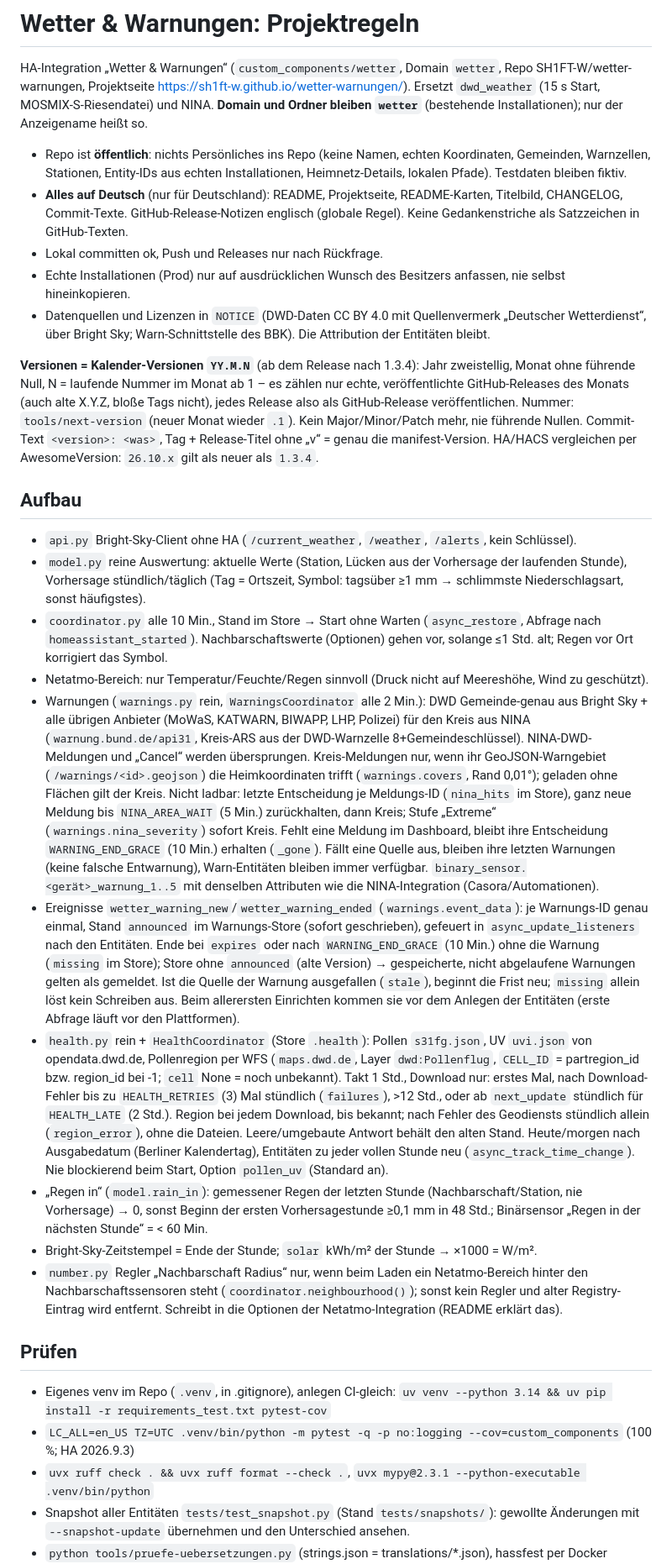
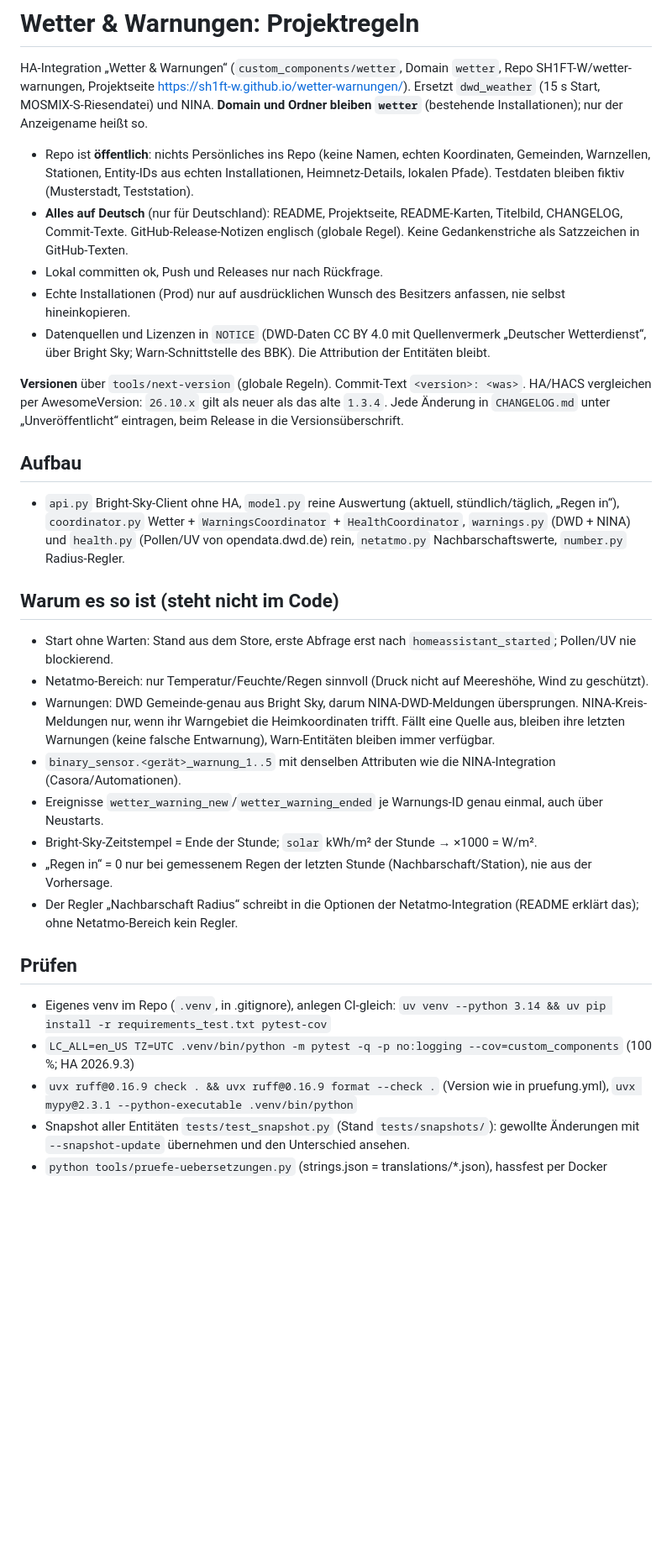
Before and after one commit to SH1FT-W/wetter-warnungen, a Markdown page: CLAUDE.md, the part around one of its changes. Shown at 84% size. Rendered like a GitHub page; blank space fills up the shorter version.

Commit message:
CLAUDE.md: keep only what the code does not say
Shorter project notes: reasons, pitfalls, rules and commands stay; logic retold from the code and repeats of the global rules go. Outdated paths, versions and coverage limits corrected.

Co-Authored-By: Claude Opus 5.5 <noreply@anthropic.com>
Claude-Session: https://claude.ai/code/session_01TLmTtUsFaESsKQNu7uHerB

```diff
--- a/CLAUDE.md
+++ b/CLAUDE.md
@@ -5,7 +5,8 @@ Projektseite https://sh1ft-w.github.io/wetter-warnungen/). Ersetzt `dwd_weather`
 und NINA. **Domain und Ordner bleiben `wetter`** (bestehende Installationen); nur der Anzeigename heißt so.
 
 - Repo ist **öffentlich**: nichts Persönliches ins Repo (keine Namen, echten Koordinaten, Gemeinden, Warnzellen,
-  Stationen, Entity-IDs aus echten Installationen, Heimnetz-Details, lokalen Pfade). Testdaten bleiben fiktiv.
+  Stationen, Entity-IDs aus echten Installationen, Heimnetz-Details, lokalen Pfade). Testdaten bleiben fiktiv
+  (Musterstadt, Teststation).
 - **Alles auf Deutsch** (nur für Deutschland): README, Projektseite, README-Karten, Titelbild, CHANGELOG, Commit-Texte.
   GitHub-Release-Notizen englisch (globale Regel). Keine Gedankenstriche als Satzzeichen in GitHub-Texten.
 - Lokal committen ok, Push und Releases nur nach Rückfrage.
@@ -13,52 +14,33 @@ und NINA. **Domain und Ordner bleiben `wetter`** (bestehende Installationen); nu
 - Datenquellen und Lizenzen in `NOTICE` (DWD-Daten CC BY 4.0 mit Quellenvermerk „Deutscher Wetterdienst“, über
   Bright Sky; Warn-Schnittstelle des BBK). Die Attribution der Entitäten bleibt.
 
-**Versionen = Kalender-Versionen `YY.M.N`** (ab dem Release nach 1.3.4): Jahr zweistellig, Monat ohne führende Null,
-N = laufende Nummer im Monat ab 1 – es zählen nur echte, veröffentlichte GitHub-Releases des Monats (auch alte X.Y.Z,
-bloße Tags nicht), jedes Release also als GitHub-Release veröffentlichen. Nummer: `tools/next-version` (neuer Monat wieder `.1`). Kein
-Major/Minor/Patch mehr, nie führende Nullen. Commit-Text `<version>: <was>`, Tag + Release-Titel ohne „v“ = genau die
-manifest-Version. HA/HACS vergleichen per AwesomeVersion: `26.10.x` gilt als neuer als `1.3.4`.
+**Versionen** über `tools/next-version` (globale Regeln). Commit-Text `<version>: <was>`. HA/HACS vergleichen per
+AwesomeVersion: `26.10.x` gilt als neuer als das alte `1.3.4`. Jede Änderung in `CHANGELOG.md` unter
+„Unveröffentlicht“ eintragen, beim Release in die Versionsüberschrift.
 
 ## Aufbau
-- `api.py` Bright-Sky-Client ohne HA (`/current_weather`, `/weather`, `/alerts`, kein Schlüssel).
-- `model.py` reine Auswertung: aktuelle Werte (Station, Lücken aus der Vorhersage der laufenden Stunde),
-  Vorhersage stündlich/täglich (Tag = Ortszeit, Symbol: tagsüber ≥1 mm → schlimmste Niederschlagsart, sonst häufigstes).
-- `coordinator.py` alle 10 Min., Stand im Store → Start ohne Warten (`async_restore`, Abfrage nach `homeassistant_started`).
-  Nachbarschaftswerte (Optionen) gehen vor, solange ≤1 Std. alt; Regen vor Ort korrigiert das Symbol.
+- `api.py` Bright-Sky-Client ohne HA, `model.py` reine Auswertung (aktuell, stündlich/täglich, „Regen in“),
+  `coordinator.py` Wetter + `WarningsCoordinator` + `HealthCoordinator`, `warnings.py` (DWD + NINA) und
+  `health.py` (Pollen/UV von opendata.dwd.de) rein, `netatmo.py` Nachbarschaftswerte, `number.py` Radius-Regler.
+
+## Warum es so ist (steht nicht im Code)
+- Start ohne Warten: Stand aus dem Store, erste Abfrage erst nach `homeassistant_started`; Pollen/UV nie blockierend.
 - Netatmo-Bereich: nur Temperatur/Feuchte/Regen sinnvoll (Druck nicht auf Meereshöhe, Wind zu geschützt).
-- Warnungen (`warnings.py` rein, `WarningsCoordinator` alle 2 Min.): DWD Gemeinde-genau aus Bright Sky + alle übrigen
-  Anbieter (MoWaS, KATWARN, BIWAPP, LHP, Polizei) für den Kreis aus NINA (`warnung.bund.de/api31`, Kreis-ARS aus der
-  DWD-Warnzelle 8+Gemeindeschlüssel). NINA-DWD-Meldungen und „Cancel“ werden übersprungen. Kreis-Meldungen nur,
-  wenn ihr GeoJSON-Warngebiet (`/warnings/<id>.geojson`) die Heimkoordinaten trifft (`warnings.covers`, Rand 0,01°);
-  geladen ohne Flächen gilt der Kreis. Nicht ladbar: letzte Entscheidung je Meldungs-ID (`nina_hits` im Store),
-  ganz neue Meldung bis `NINA_AREA_WAIT` (5 Min.) zurückhalten, dann Kreis; Stufe „Extreme“ (`warnings.nina_severity`) sofort Kreis. Fehlt eine Meldung im Dashboard,
-  bleibt ihre Entscheidung `WARNING_END_GRACE` (10 Min.) erhalten (`_gone`). Fällt eine Quelle aus,
-  bleiben ihre letzten Warnungen (keine falsche Entwarnung), Warn-Entitäten bleiben immer verfügbar.
-  `binary_sensor.<gerät>_warnung_1..5` mit denselben Attributen wie die NINA-Integration (Casora/Automationen).
-- Ereignisse `wetter_warning_new`/`wetter_warning_ended` (`warnings.event_data`): je Warnungs-ID genau einmal, Stand
-  `announced` im Warnungs-Store (sofort geschrieben), gefeuert in `async_update_listeners` nach den Entitäten.
-  Ende bei `expires` oder nach `WARNING_END_GRACE` (10 Min.) ohne die Warnung (`missing` im Store); Store ohne
-  `announced` (alte Version) → gespeicherte, nicht abgelaufene Warnungen gelten als gemeldet. Ist die Quelle der
-  Warnung ausgefallen (`stale`), beginnt die Frist neu; `missing` allein löst kein Schreiben aus.
-  Beim allerersten Einrichten kommen sie vor dem Anlegen der Entitäten (erste Abfrage läuft vor den Plattformen).
-- `health.py` rein + `HealthCoordinator` (Store `.health`): Pollen `s31fg.json`, UV `uvi.json` von opendata.dwd.de,
-  Pollenregion per WFS (`maps.dwd.de`, Layer `dwd:Pollenflug`, `CELL_ID` = partregion_id bzw. region_id bei -1;
-  `cell` None = noch unbekannt). Takt 1 Std., Download nur: erstes Mal, nach Download-Fehler bis zu `HEALTH_RETRIES`
-  (3) Mal stündlich (`failures`), >12 Std., oder ab `next_update` stündlich für `HEALTH_LATE` (2 Std.). Region bei jedem Download, bis bekannt; nach Fehler des
-  Geodiensts stündlich allein (`region_error`), ohne die Dateien. Leere/umgebaute Antwort behält den alten Stand.
-  Heute/morgen nach Ausgabedatum (Berliner Kalendertag), Entitäten zu jeder vollen Stunde neu
-  (`async_track_time_change`). Nie blockierend beim Start, Option `pollen_uv` (Standard an).
-- „Regen in“ (`model.rain_in`): gemessener Regen der letzten Stunde (Nachbarschaft/Station, nie Vorhersage) → 0, sonst Beginn der ersten
-  Vorhersagestunde ≥0,1 mm in 48 Std.; Binärsensor „Regen in der nächsten Stunde“ = < 60 Min.
+- Warnungen: DWD Gemeinde-genau aus Bright Sky, darum NINA-DWD-Meldungen übersprungen. NINA-Kreis-Meldungen nur, wenn
+  ihr Warngebiet die Heimkoordinaten trifft. Fällt eine Quelle aus, bleiben ihre letzten Warnungen (keine falsche
+  Entwarnung), Warn-Entitäten bleiben immer verfügbar.
+- `binary_sensor.<gerät>_warnung_1..5` mit denselben Attributen wie die NINA-Integration (Casora/Automationen).
+- Ereignisse `wetter_warning_new`/`wetter_warning_ended` je Warnungs-ID genau einmal, auch über Neustarts.
 - Bright-Sky-Zeitstempel = Ende der Stunde; `solar` kWh/m² der Stunde → ×1000 = W/m².
-- `number.py` Regler „Nachbarschaft Radius“ nur, wenn beim Laden ein Netatmo-Bereich hinter den Nachbarschaftssensoren
-  steht (`coordinator.neighbourhood()`); sonst kein Regler und alter Registry-Eintrag wird entfernt. Schreibt in die
-  Optionen der Netatmo-Integration (README erklärt das).
+- „Regen in“ = 0 nur bei gemessenem Regen der letzten Stunde (Nachbarschaft/Station), nie aus der Vorhersage.
+- Der Regler „Nachbarschaft Radius“ schreibt in die Optionen der Netatmo-Integration (README erklärt das); ohne
+  Netatmo-Bereich kein Regler.
 
 ## Prüfen
 - Eigenes venv im Repo (`.venv`, in .gitignore), anlegen CI-gleich: `uv venv --python 3.14 && uv pip install -r requirements_test.txt pytest-cov`
 - `LC_ALL=en_US TZ=UTC .venv/bin/python -m pytest -q -p no:logging --cov=custom_components` (100 %; HA 2026.9.3)
-- `uvx ruff check . && uvx ruff format --check .`, `uvx mypy@2.3.1 --python-executable .venv/bin/python`
+- `uvx ruff@0.16.9 check . && uvx ruff@0.16.9 format --check .` (Version wie in pruefung.yml),
+  `uvx mypy@2.3.1 --python-executable .venv/bin/python`
 - Snapshot aller Entitäten `tests/test_snapshot.py` (Stand `tests/snapshots/`): gewollte Änderungen mit
   `--snapshot-update` übernehmen und den Unterschied ansehen.
 - `python tools/pruefe-uebersetzungen.py` (strings.json = translations/*.json), hassfest per Docker
```
Also changed, not shown: other parts of CLAUDE.md (+2 -6 lines).
